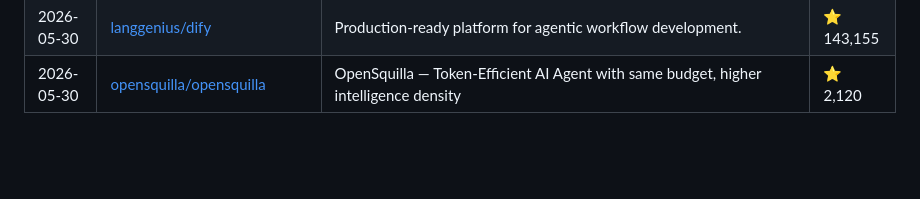
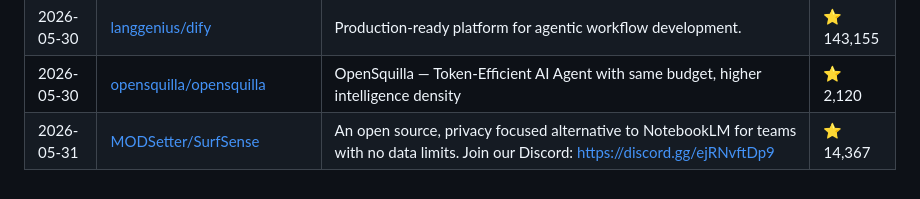
Before and after one commit to siddharthsbhadauria/awesome-ai-discoveries, a Markdown page: README.md, the part around the change. Drawn GitHub-style; blank space fills up the shorter version.

Commit message:
feat: update daily AI discoveries

```diff
--- a/README.md
+++ b/README.md
@@ -196,3 +196,4 @@ The most popular discovery lately: **[Significant-Gravitas/AutoGPT](https://gith
 | 2026-05-30 | [chopratejas/headroom](https://github.com/chopratejas/headroom) | Compress tool outputs, logs, files, and RAG chunks before they reach the LLM. 60-95% fewer tokens, same answers. Library, proxy, MCP server. | ⭐ 2,080 |
 | 2026-05-30 | [langgenius/dify](https://github.com/langgenius/dify) | Production-ready platform for agentic workflow development. | ⭐ 143,155 |
 | 2026-05-30 | [opensquilla/opensquilla](https://github.com/opensquilla/opensquilla) | OpenSquilla — Token-Efficient AI Agent with same budget, higher intelligence density | ⭐ 2,120 |
+| 2026-05-31 | [MODSetter/SurfSense](https://github.com/MODSetter/SurfSense) | An open source, privacy focused alternative to NotebookLM for teams with no data limits. Join our Discord: https://discord.gg/ejRNvftDp9 | ⭐ 14,367 |
```
